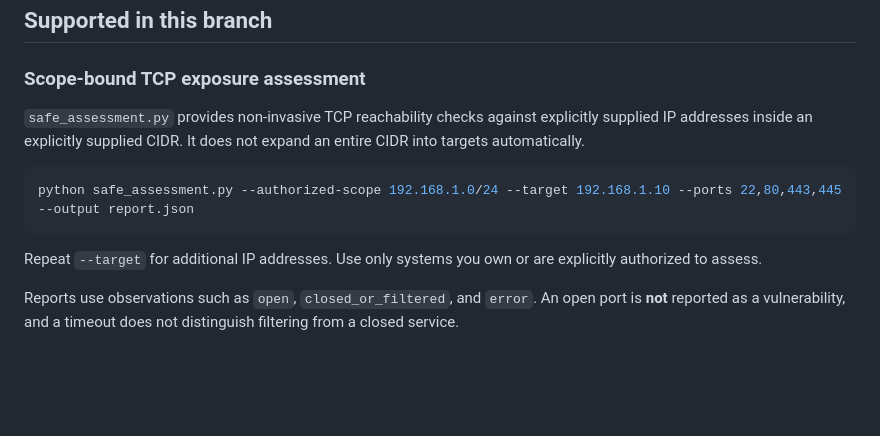
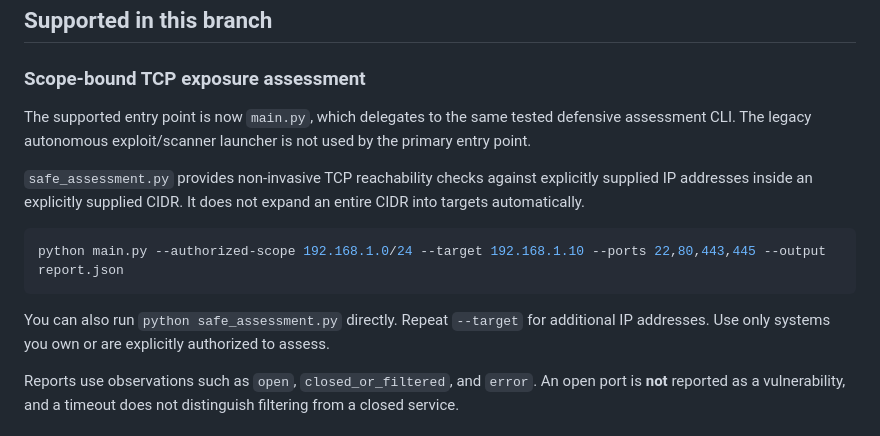
Before and after one commit to reponsekdz3/omnsecience, a Markdown page: README.md, the part around the change. Rendered like a GitHub page; blank space fills up the shorter version.

Commit message:
Document the supported defensive entry point

````diff
--- a/README.md
+++ b/README.md
@@ -8,13 +8,15 @@ This branch prioritizes **truthful results, safe defensive assessment, scope enf
 
 ### Scope-bound TCP exposure assessment
 
+The supported entry point is now `main.py`, which delegates to the same tested defensive assessment CLI. The legacy autonomous exploit/scanner launcher is not used by the primary entry point.
+
 `safe_assessment.py` provides non-invasive TCP reachability checks against explicitly supplied IP addresses inside an explicitly supplied CIDR. It does not expand an entire CIDR into targets automatically.
 
 ```bash
-python safe_assessment.py --authorized-scope 192.168.1.0/24 --target 192.168.1.10 --ports 22,80,443,445 --output report.json
+python main.py --authorized-scope 192.168.1.0/24 --target 192.168.1.10 --ports 22,80,443,445 --output report.json
 ```
 
-Repeat `--target` for additional IP addresses. Use only systems you own or are explicitly authorized to assess.
+You can also run `python safe_assessment.py` directly. Repeat `--target` for additional IP addresses. Use only systems you own or are explicitly authorized to assess.
 
 Reports use observations such as `open`, `closed_or_filtered`, and `error`. An open port is **not** reported as a vulnerability, and a timeout does not distinguish filtering from a closed service.
 
````
